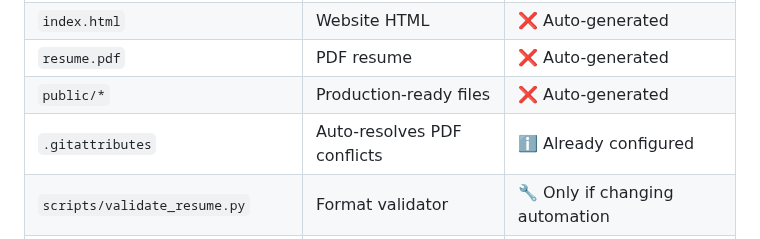
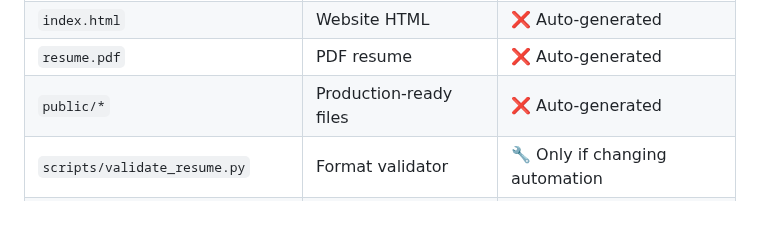
Before and after one commit to tomirish/tom.irish, a Markdown page: README.md, the part around the change. Rendered like a GitHub page; blank space fills up the shorter version.

```diff
--- a/README.md
+++ b/README.md
@@ -287,7 +287,6 @@ python3 -m http.server 8000
 | `index.html` | Website HTML | ❌ Auto-generated |
 | `resume.pdf` | PDF resume | ❌ Auto-generated |
 | `public/*` | Production-ready files | ❌ Auto-generated |
-| `.gitattributes` | Auto-resolves PDF conflicts | ℹ️ Already configured |
 | `scripts/validate_resume.py` | Format validator | 🔧 Only if changing automation |
 | `scripts/convert_resume.py` | Markdown → HTML script | 🔧 Only if changing automation |
 | `scripts/generate_pdf_browser.py` | HTML → PDF script | 🔧 Only if changing PDF settings |
```
